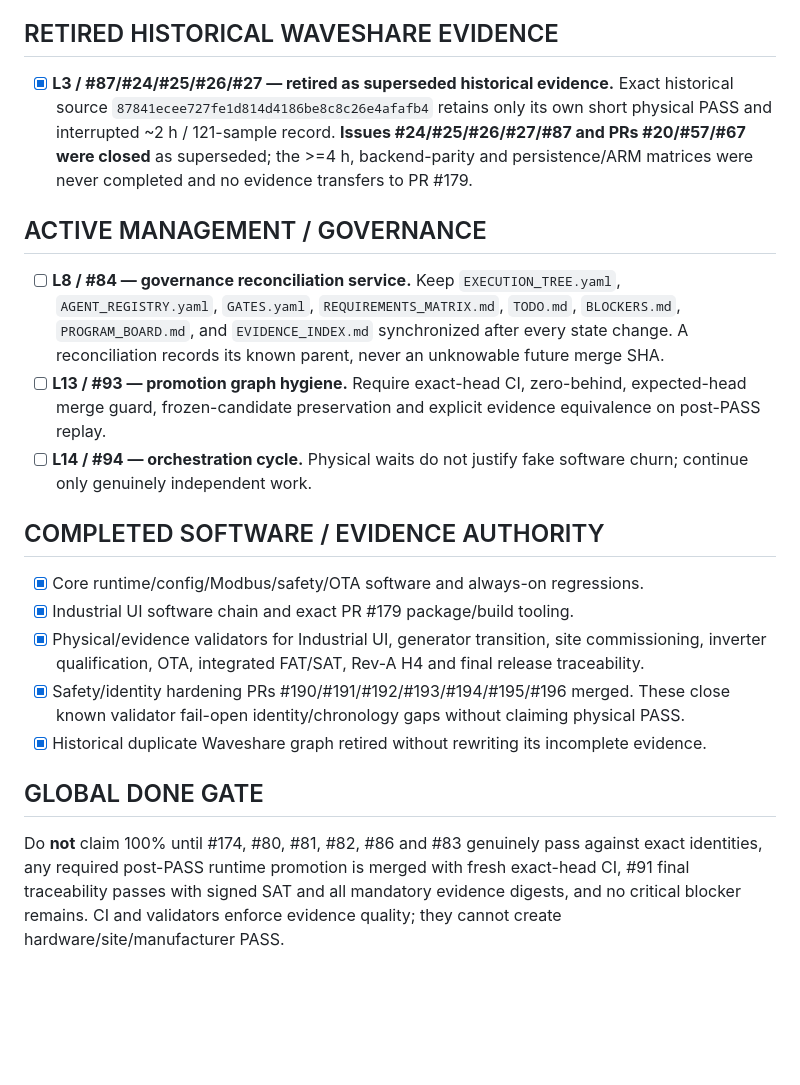
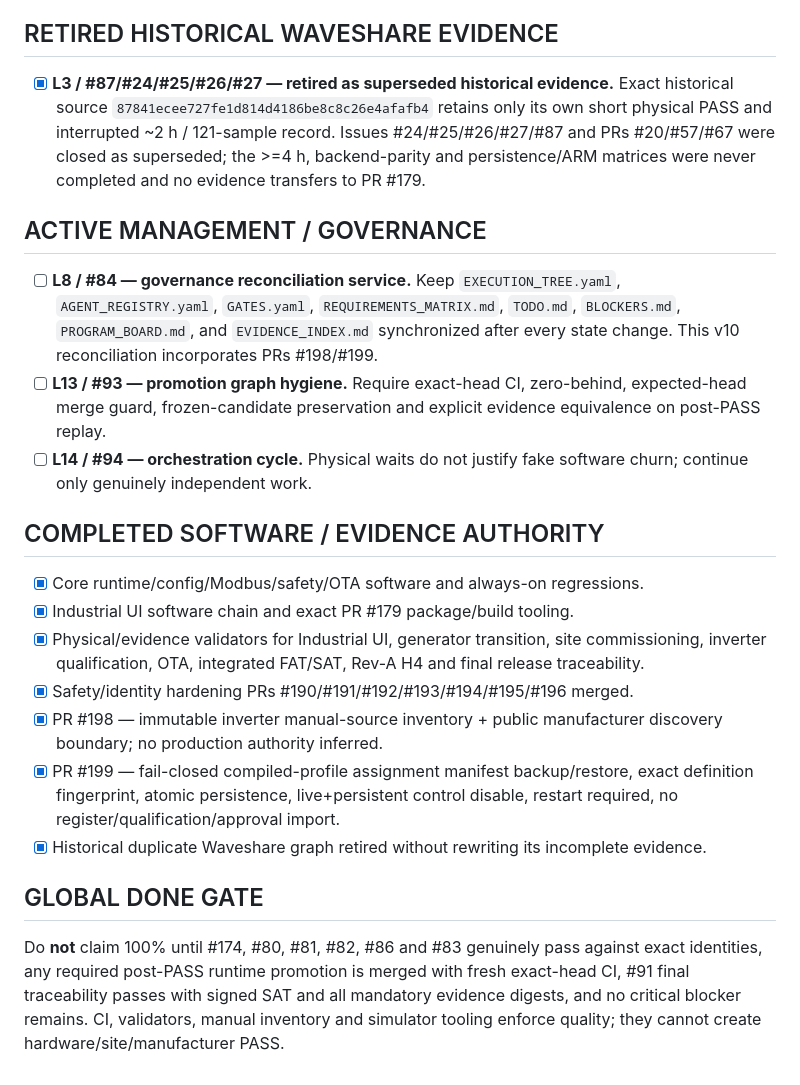
Before and after one commit to raohassandev/esp32_firmware, a Markdown page: TODO.md, the part around one of its changes. GitHub-like rendering; blank space fills up the shorter version.

```diff
--- a/TODO.md
+++ b/TODO.md
@@ -20,11 +20,11 @@ Master program: #79. **Reconciliation parent:** `dev` `3129f7a17550ae5262e4d51c3
 
 ## RETIRED HISTORICAL WAVESHARE EVIDENCE
 
-- [x] **L3 / #87/#24/#25/#26/#27 — retired as superseded historical evidence.** Exact historical source `87841ecee727fe1d814d4186be8c8c26e4afafb4` retains only its own short physical PASS and interrupted ~2 h / 121-sample record. **Issues #24/#25/#26/#27/#87 and PRs #20/#57/#67 were closed** as superseded; the >=4 h, backend-parity and persistence/ARM matrices were never completed and no evidence transfers to PR #179.
+- [x] **L3 / #87/#24/#25/#26/#27 — retired as superseded historical evidence.** Exact historical source `87841ecee727fe1d814d4186be8c8c26e4afafb4` retains only its own short physical PASS and interrupted ~2 h / 121-sample record. Issues #24/#25/#26/#27/#87 and PRs #20/#57/#67 were closed as superseded; the >=4 h, backend-parity and persistence/ARM matrices were never completed and no evidence transfers to PR #179.
 
 ## ACTIVE MANAGEMENT / GOVERNANCE
 
-- [ ] **L8 / #84 — governance reconciliation service.** Keep `EXECUTION_TREE.yaml`, `AGENT_REGISTRY.yaml`, `GATES.yaml`, `REQUIREMENTS_MATRIX.md`, `TODO.md`, `BLOCKERS.md`, `PROGRAM_BOARD.md`, and `EVIDENCE_INDEX.md` synchronized after every state change. A reconciliation records its known parent, never an unknowable future merge SHA.
+- [ ] **L8 / #84 — governance reconciliation service.** Keep `EXECUTION_TREE.yaml`, `AGENT_REGISTRY.yaml`, `GATES.yaml`, `REQUIREMENTS_MATRIX.md`, `TODO.md`, `BLOCKERS.md`, `PROGRAM_BOARD.md`, and `EVIDENCE_INDEX.md` synchronized after every state change. This v10 reconciliation incorporates PRs #198/#199.
 - [ ] **L13 / #93 — promotion graph hygiene.** Require exact-head CI, zero-behind, expected-head merge guard, frozen-candidate preservation and explicit evidence equivalence on post-PASS replay.
 - [ ] **L14 / #94 — orchestration cycle.** Physical waits do not justify fake software churn; continue only genuinely independent work.
 
@@ -33,9 +33,11 @@ Master program: #79. **Reconciliation parent:** `dev` `3129f7a17550ae5262e4d51c3
 - [x] Core runtime/config/Modbus/safety/OTA software and always-on regressions.
 - [x] Industrial UI software chain and exact PR #179 package/build tooling.
 - [x] Physical/evidence validators for Industrial UI, generator transition, site commissioning, inverter qualification, OTA, integrated FAT/SAT, Rev-A H4 and final release traceability.
-- [x] Safety/identity hardening PRs #190/#191/#192/#193/#194/#195/#196 merged. These close known validator fail-open identity/chronology gaps without claiming physical PASS.
+- [x] Safety/identity hardening PRs #190/#191/#192/#193/#194/#195/#196 merged.
+- [x] PR #198 — immutable inverter manual-source inventory + public manufacturer discovery boundary; no production authority inferred.
+- [x] PR #199 — fail-closed compiled-profile assignment manifest backup/restore, exact definition fingerprint, atomic persistence, live+persistent control disable, restart required, no register/qualification/approval import.
 - [x] Historical duplicate Waveshare graph retired without rewriting its incomplete evidence.
 
 ## GLOBAL DONE GATE
 
-Do **not** claim 100% until #174, #80, #81, #82, #86 and #83 genuinely pass against exact identities, any required post-PASS runtime promotion is merged with fresh exact-head CI, #91 final traceability passes with signed SAT and all mandatory evidence digests, and no critical blocker remains. CI and validators enforce evidence quality; they cannot create hardware/site/manufacturer PASS.
+Do **not** claim 100% until #174, #80, #81, #82, #86 and #83 genuinely pass against exact identities, any required post-PASS runtime promotion is merged with fresh exact-head CI, #91 final traceability passes with signed SAT and all mandatory evidence digests, and no critical blocker remains. CI, validators, manual inventory and simulator tooling enforce quality; they cannot create hardware/site/manufacturer PASS.
```
Also changed, not shown: other parts of TODO.md (+5 -5 lines).
